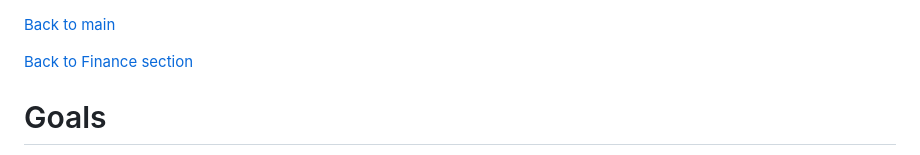
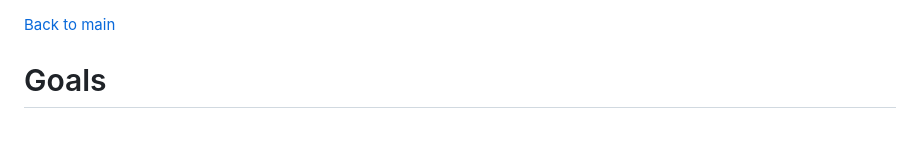
Before and after one commit to ltsz16/self-preparedness, a Markdown page: fin/finance.md, the part around the change. Rendered like a GitHub page; blank space fills up the shorter version.

```diff
--- a/fin/finance.md
+++ b/fin/finance.md
@@ -1,7 +1,4 @@
 [Back to main](../README.md)
-
-[Back to Finance section](finance.md)
-
 
 
 Goals
```
